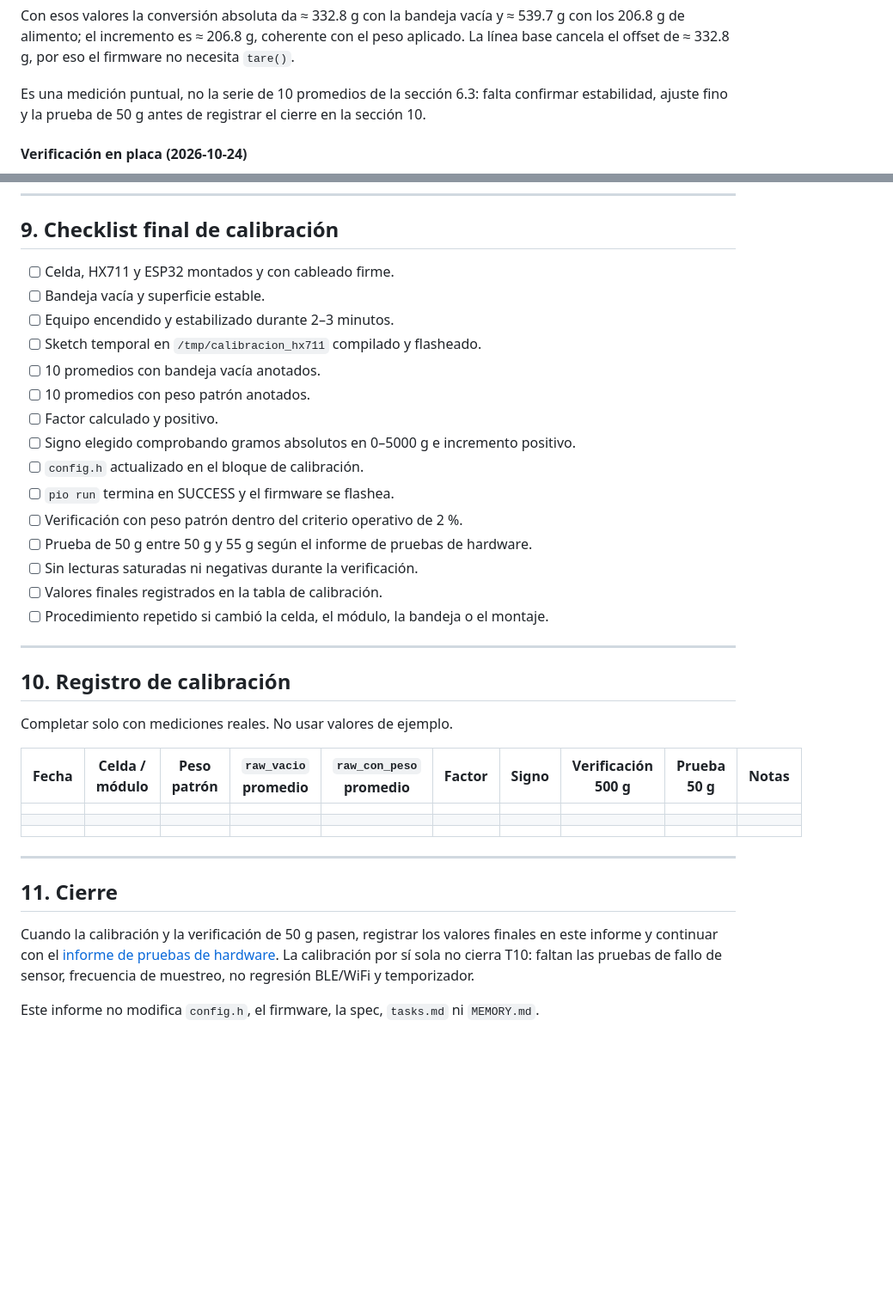
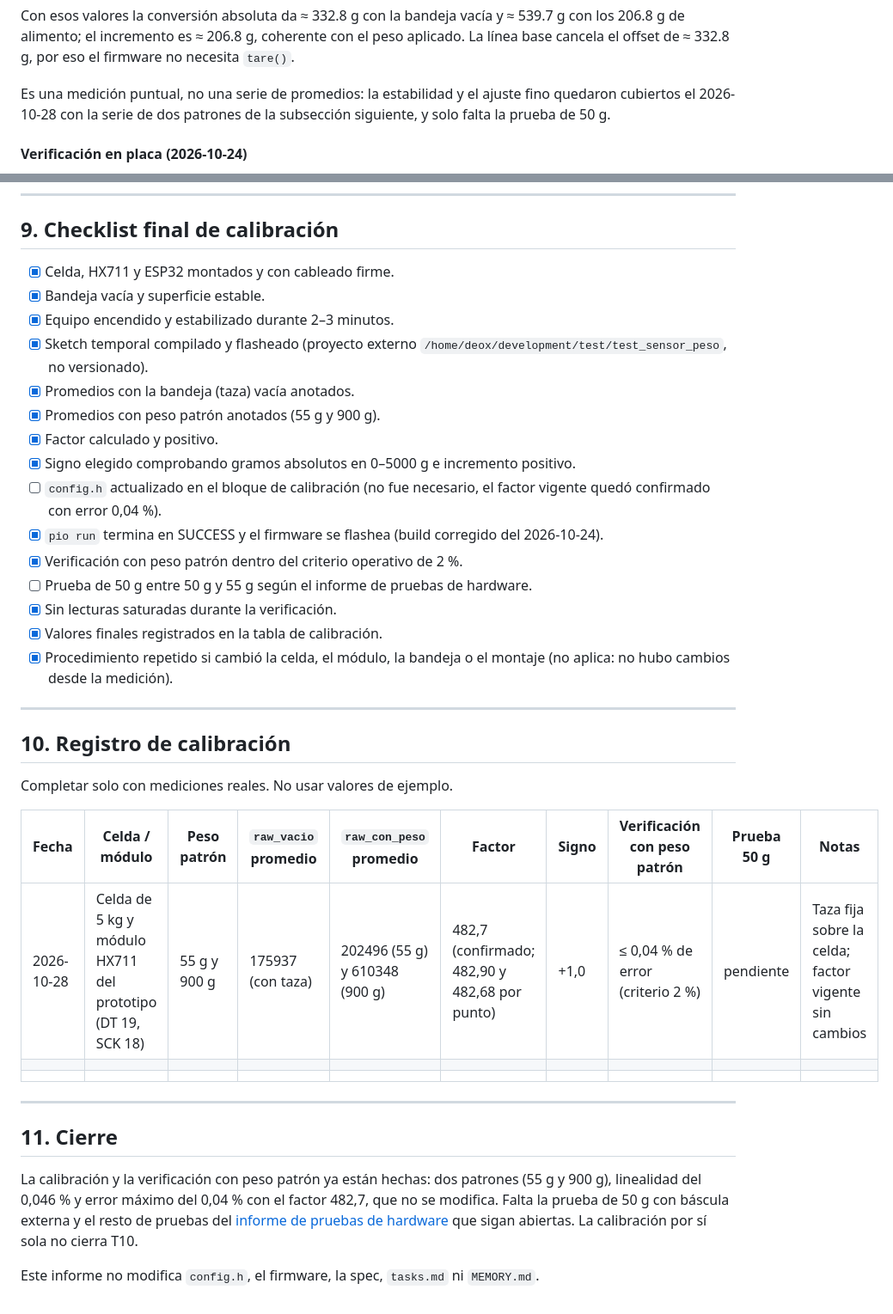
Before and after one commit to Nmol2711/PDAM, a Markdown page: docs/informes/informe-calibracion-hx711-2026-10-23.md, 2 parts joined by grey strips. Shown at 86% size. GitHub-like rendering; blank space fills up the shorter version.

```diff
--- a/docs/informes/informe-calibracion-hx711-2026-10-23.md
+++ b/docs/informes/informe-calibracion-hx711-2026-10-23.md
@@ -79,7 +79,7 @@ Medición del usuario con un sketch independiente sobre esta celda y este montaj
 
 Con esos valores la conversión absoluta da ≈ 332.8 g con la bandeja vacía y ≈ 539.7 g con los 206.8 g de alimento; el incremento es ≈ 206.8 g, coherente con el peso aplicado. La línea base cancela el offset de ≈ 332.8 g, por eso el firmware no necesita `tare()`.
 
-Es una medición puntual, no la serie de 10 promedios de la sección 6.3: falta confirmar estabilidad, ajuste fino y la prueba de 50 g antes de registrar el cierre en la sección 10.
+Es una medición puntual, no una serie de promedios: la estabilidad y el ajuste fino quedaron cubiertos el 2026-10-28 con la serie de dos patrones de la subsección siguiente, y solo falta la prueba de 50 g.
 
 #### Verificación en placa (2026-10-24)
 
@@ -433,21 +457,21 @@ El factor es propio de cada conjunto celda-módulo-montaje. No copiarlo de otro
 
 ## 9. Checklist final de calibración
 
-- [ ] Celda, HX711 y ESP32 montados y con cableado firme.
-- [ ] Bandeja vacía y superficie estable.
-- [ ] Equipo encendido y estabilizado durante 2–3 minutos.
-- [ ] Sketch temporal en `/tmp/calibracion_hx711` compilado y flasheado.
-- [ ] 10 promedios con bandeja vacía anotados.
-- [ ] 10 promedios con peso patrón anotados.
-- [ ] Factor calculado y positivo.
-- [ ] Signo elegido comprobando gramos absolutos en 0–5000 g e incremento positivo.
-- [ ] `config.h` actualizado en el bloque de calibración.
-- [ ] `pio run` termina en SUCCESS y el firmware se flashea.
-- [ ] Verificación con peso patrón dentro del criterio operativo de 2 %.
+- [x] Celda, HX711 y ESP32 montados y con cableado firme.
+- [x] Bandeja vacía y superficie estable.
+- [x] Equipo encendido y estabilizado durante 2–3 minutos.
+- [x] Sketch temporal compilado y flasheado (proyecto externo `/home/deox/development/test/test_sensor_peso`, no versionado).
+- [x] Promedios con la bandeja (taza) vacía anotados.
+- [x] Promedios con peso patrón anotados (55 g y 900 g).
+- [x] Factor calculado y positivo.
+- [x] Signo elegido comprobando gramos absolutos en 0–5000 g e incremento positivo.
+- [ ] `config.h` actualizado en el bloque de calibración (no fue necesario, el factor vigente quedó confirmado con error 0,04 %).
+- [x] `pio run` termina en SUCCESS y el firmware se flashea (build corregido del 2026-10-24).
+- [x] Verificación con peso patrón dentro del criterio operativo de 2 %.
 - [ ] Prueba de 50 g entre 50 g y 55 g según el informe de pruebas de hardware.
-- [ ] Sin lecturas saturadas ni negativas durante la verificación.
-- [ ] Valores finales registrados en la tabla de calibración.
-- [ ] Procedimiento repetido si cambió la celda, el módulo, la bandeja o el montaje.
+- [x] Sin lecturas saturadas durante la verificación.
+- [x] Valores finales registrados en la tabla de calibración.
+- [x] Procedimiento repetido si cambió la celda, el módulo, la bandeja o el montaje (no aplica: no hubo cambios desde la medición).
 
 ---
 
@@ -455,9 +479,9 @@ El factor es propio de cada conjunto celda-módulo-montaje. No copiarlo de otro
 
 Completar solo con mediciones reales. No usar valores de ejemplo.
 
-| Fecha | Celda / módulo | Peso patrón | `raw_vacio` promedio | `raw_con_peso` promedio | Factor | Signo | Verificación 500 g | Prueba 50 g | Notas |
+| Fecha | Celda / módulo | Peso patrón | `raw_vacio` promedio | `raw_con_peso` promedio | Factor | Signo | Verificación con peso patrón | Prueba 50 g | Notas |
 |---|---|---|---|---|---|---|---|---|---|
-|  |  |  |  |  |  |  |  |  |  |
+| 2026-10-28 | Celda de 5 kg y módulo HX711 del prototipo (DT 19, SCK 18) | 55 g y 900 g | 175937 (con taza) | 202496 (55 g) y 610348 (900 g) | 482,7 (confirmado; 482,90 y 482,68 por punto) | +1,0 | ≤ 0,04 % de error (criterio 2 %) | pendiente | Taza fija sobre la celda; factor vigente sin cambios |
 |  |  |  |  |  |  |  |  |  |  |
 |  |  |  |  |  |  |  |  |  |  |
 
@@ -465,6 +489,6 @@ Completar solo con mediciones reales. No usar valores de ejemplo.
 
 ## 11. Cierre
 
-Cuando la calibración y la verificación de 50 g pasen, registrar los valores finales en este informe y continuar con el [informe de pruebas de hardware](informe-pruebas-hardware-spec-013-2026-10-23.md). La calibración por sí sola no cierra T10: faltan las pruebas de fallo de sensor, frecuencia de muestreo, no regresión BLE/WiFi y temporizador.
+La calibración y la verificación con peso patrón ya están hechas: dos patrones (55 g y 900 g), linealidad del 0,046 % y error máximo del 0,04 % con el factor 482,7, que no se modifica. Falta la prueba de 50 g con báscula externa y el resto de pruebas del [informe de pruebas de hardware](informe-pruebas-hardware-spec-013-2026-10-23.md) que sigan abiertas. La calibración por sí sola no cierra T10.
 
 Este informe no modifica `config.h`, el firmware, la spec, `tasks.md` ni `MEMORY.md`.
```
Also changed, not shown: other parts of docs/informes/informe-calibracion-hx711-2026-10-23.md (+27 -3 lines), MEMORY.md (+3 -3 lines), docs/informes/informe-pruebas-hardware-spec-013-2026-10-23.md (+14 -10 lines).
